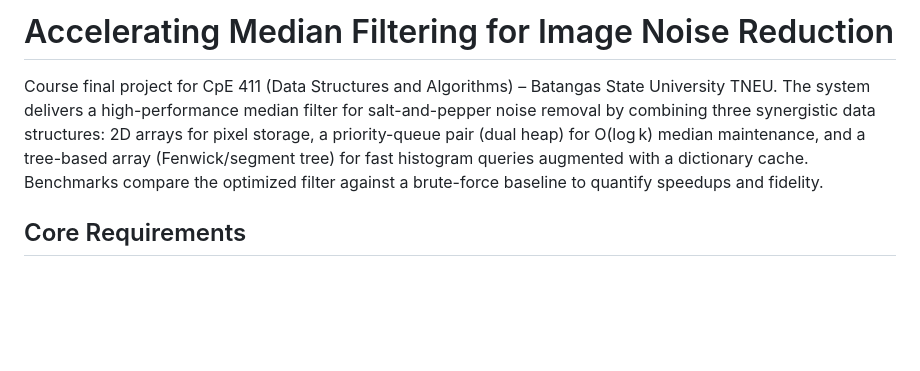
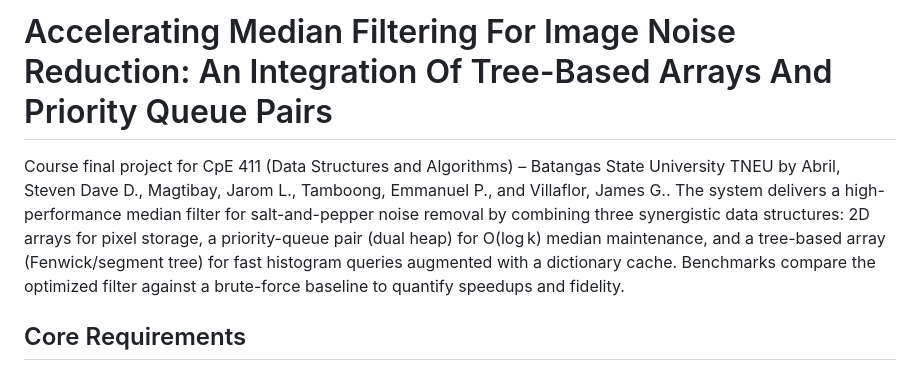
Before and after one commit to thisisemman-22/Polar-Median-Lab, a Markdown page: README.md, the part around the change. Rendered like a GitHub page; blank space fills up the shorter version.

Commit message:
Revise project title and enhance README description
Updated project title and added team member names to the description.

```diff
--- a/README.md
+++ b/README.md
@@ -1,6 +1,6 @@
-# Accelerating Median Filtering for Image Noise Reduction
+# Accelerating Median Filtering For Image Noise Reduction: An Integration Of Tree-Based Arrays And Priority Queue Pairs
 
-Course final project for CpE 411 (Data Structures and Algorithms) – Batangas State University TNEU. The system delivers a high-performance median filter for salt-and-pepper noise removal by combining three synergistic data structures: 2D arrays for pixel storage, a priority-queue pair (dual heap) for O(log k) median maintenance, and a tree-based array (Fenwick/segment tree) for fast histogram queries augmented with a dictionary cache. Benchmarks compare the optimized filter against a brute-force baseline to quantify speedups and fidelity.
+Course final project for CpE 411 (Data Structures and Algorithms) – Batangas State University TNEU by Abril, Steven Dave D., Magtibay, Jarom L., Tamboong, Emmanuel P., and Villaflor, James G.. The system delivers a high-performance median filter for salt-and-pepper noise removal by combining three synergistic data structures: 2D arrays for pixel storage, a priority-queue pair (dual heap) for O(log k) median maintenance, and a tree-based array (Fenwick/segment tree) for fast histogram queries augmented with a dictionary cache. Benchmarks compare the optimized filter against a brute-force baseline to quantify speedups and fidelity.
 
 ## Core Requirements
 - **Data Structures**: 2D Array, Priority Queue Pair (Min/Max heaps), Fenwick/Segment Tree, Dictionary cache.
```
